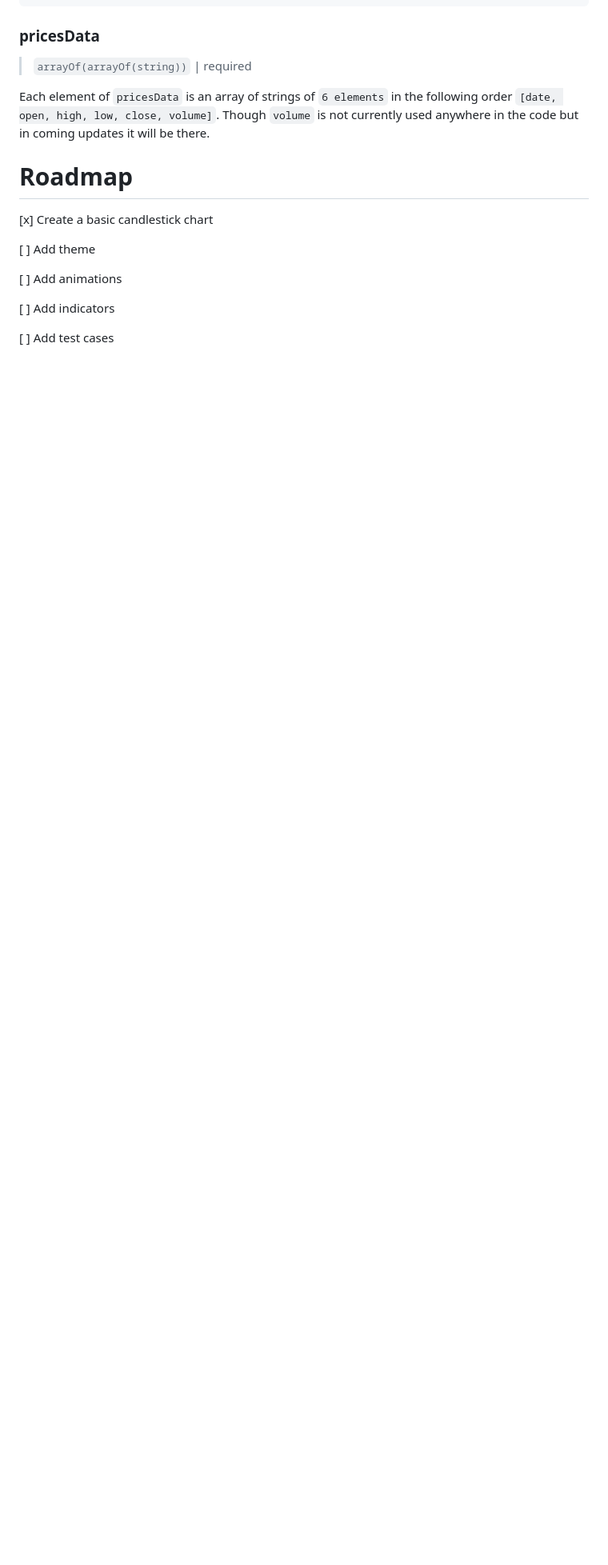
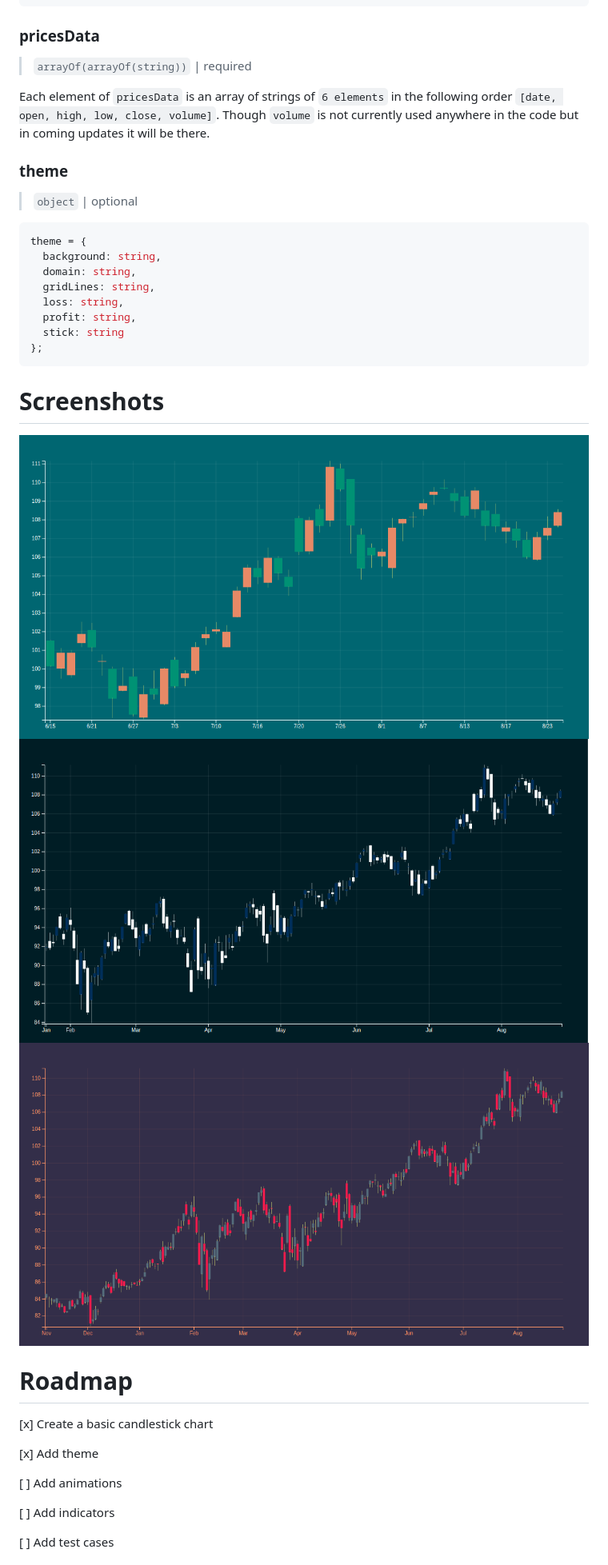
Before and after one commit to vs1682/japcan, a Markdown page: README.md, the part around the change printed below. Shown: that part at 80% size. Rendered like a GitHub page; pictures changed too: blob/chart-theme-1.png (added), blob/chart-theme-2.png (added), blob/chart-theme-3.png (added); blank space fills up the shorter version.

Commit message:
Themes
- Added support for themes
- Updated Candle component to accept stickColor prop
- Changed example to show the usage of themes
- Updated README.md to add details about theme prop and screenshots

````diff
--- a/README.md
+++ b/README.md
@@ -83,11 +87,32 @@ margins = {
 
 Each element of `pricesData` is an array of strings of `6 elements` in the following order `[date, open, high, low, close, volume]`. Though `volume` is not currently used anywhere in the code but in coming updates it will be there.
 
+### theme
+
+> `object` | optional
+
+```js
+theme = {
+  background: string,
+  domain: string,
+  gridLines: string,
+  loss: string,
+  profit: string,
+  stick: string
+};
+```
+
+# Screenshots
+
+![alt screenshot-theme-1](blob/chart-theme-1.png)
+![alt screenshot-theme-3](blob/chart-theme-2.png)
+![alt screenshot-theme-3](blob/chart-theme-3.png)
+
 # Roadmap
 
 [x] Create a basic candlestick chart
 
-[ ] Add theme
+[x] Add theme
 
 [ ] Add animations
 
````
Also changed, not shown: other parts of README.md (+6 -2 lines), 9 other files.
